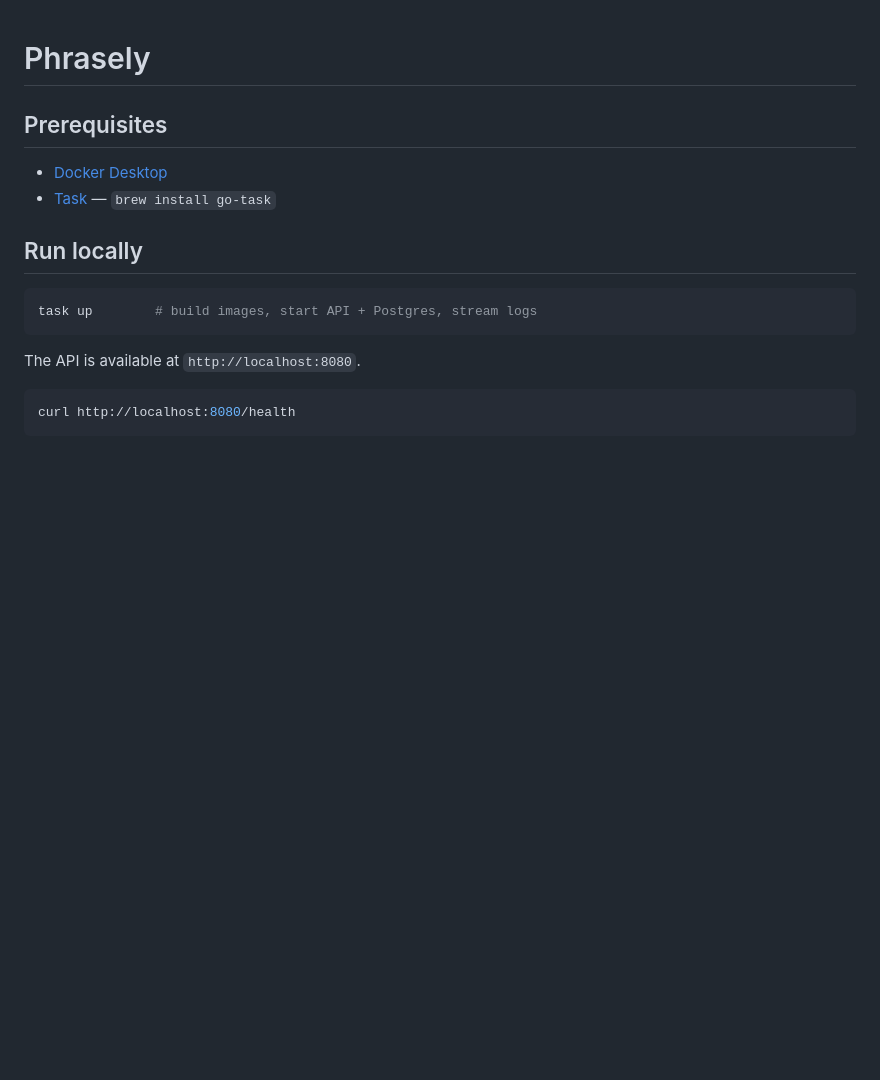
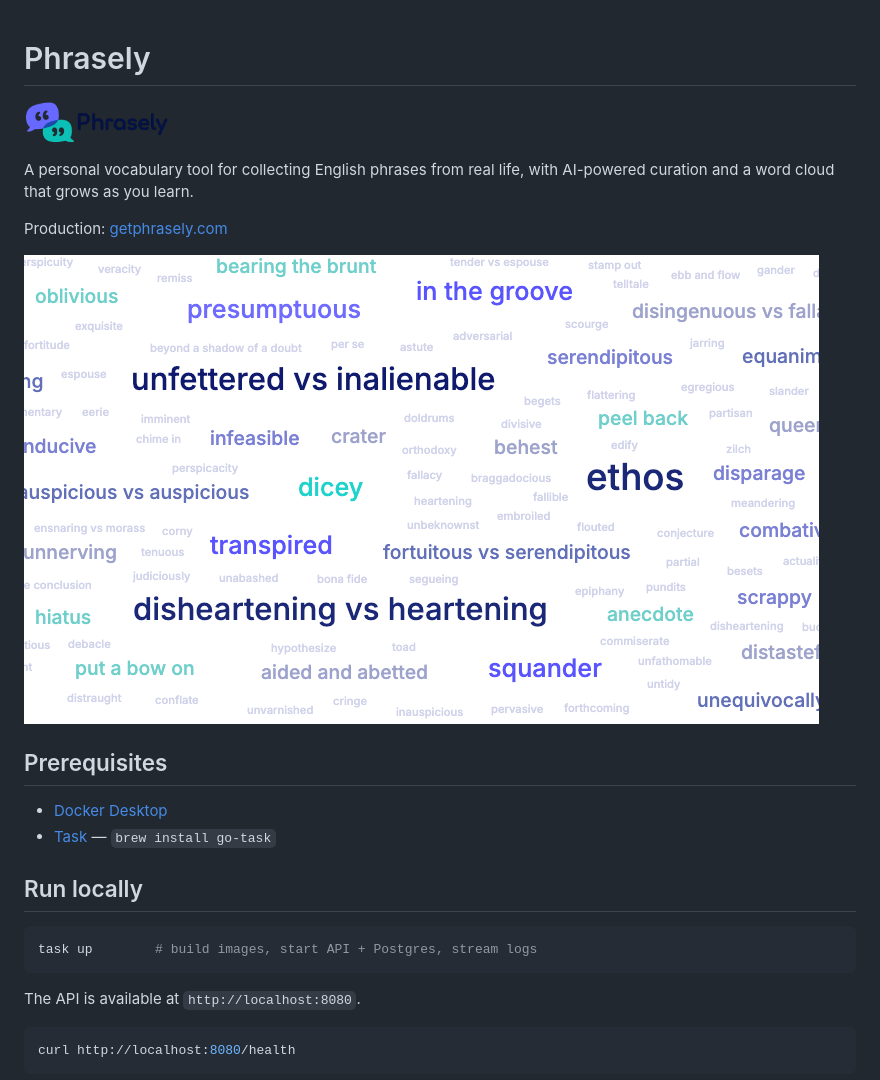
Before and after one commit to andreistefanciprian/phrasely, a Markdown page: README.md, the part around the change. Drawn GitHub-style; pictures changed too: frontend/assets/bubble-preview.png (added); blank space fills up the shorter version.

Commit message:
docs: add logo, bubble preview and description to README; add production URL to CLAUDE.md
Co-Authored-By: Claude Sonnet 4.6 <noreply@anthropic.com>

```diff
--- a/README.md
+++ b/README.md
@@ -1,4 +1,12 @@
 # Phrasely
+
+![Phrasely](frontend/assets/logo.png)
+
+A personal vocabulary tool for collecting English phrases from real life, with AI-powered curation and a word cloud that grows as you learn.
+
+Production: [getphrasely.com](https://getphrasely.com)
+
+![Word bubble](frontend/assets/bubble-preview.png)
 
 ## Prerequisites
 
```
Also changed, not shown: claude.md (+2 -0 lines).
